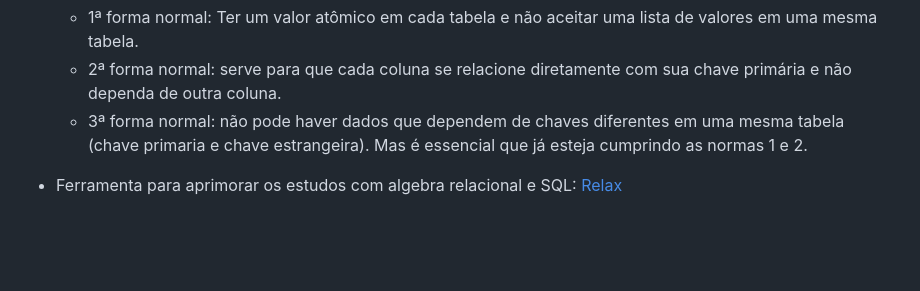
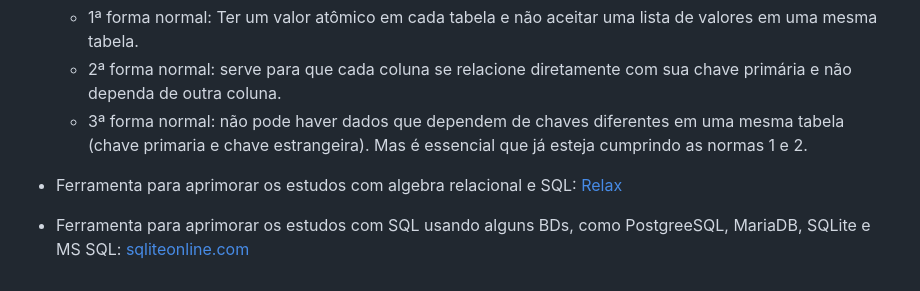
Before and after one commit to FranCosMonX/desafios-da-proz, a Markdown page: README.md, the part around the change. Rendered like a GitHub page; blank space fills up the shorter version.

Commit message:
inserindo outro site interessante para se treinar a sintaxe de alguns SGBDs

```diff
--- a/README.md
+++ b/README.md
@@ -183,3 +183,5 @@ Desafio extra: refatore as funções de exibir/ocultar o popup para que elas pos
   - 3ª forma normal: não pode haver dados que dependem de chaves diferentes em uma mesma tabela (chave primaria e chave estrangeira). Mas é essencial que já esteja cumprindo as normas 1 e 2.
 
 * Ferramenta para aprimorar os estudos com algebra relacional e SQL: [Relax](https://dbis-uibk.github.io/relax/calc/gist/41cf5ce652756d9331eec7562644e074/imdbsample/0)
+
+* Ferramenta para aprimorar os estudos com SQL usando alguns BDs, como PostgreeSQL, MariaDB, SQLite e MS SQL: [sqliteonline.com](https://sqliteonline.com/)
```
